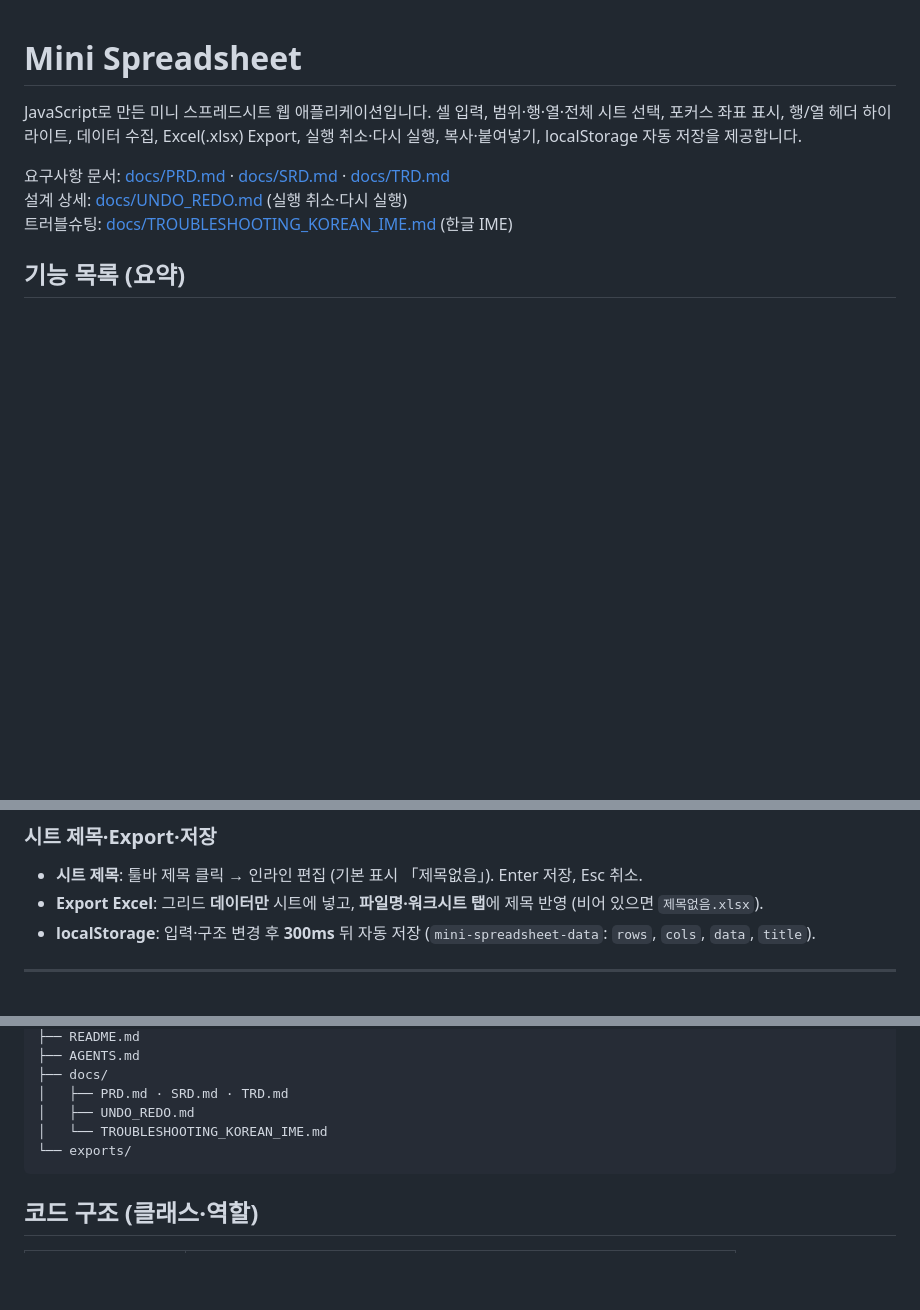
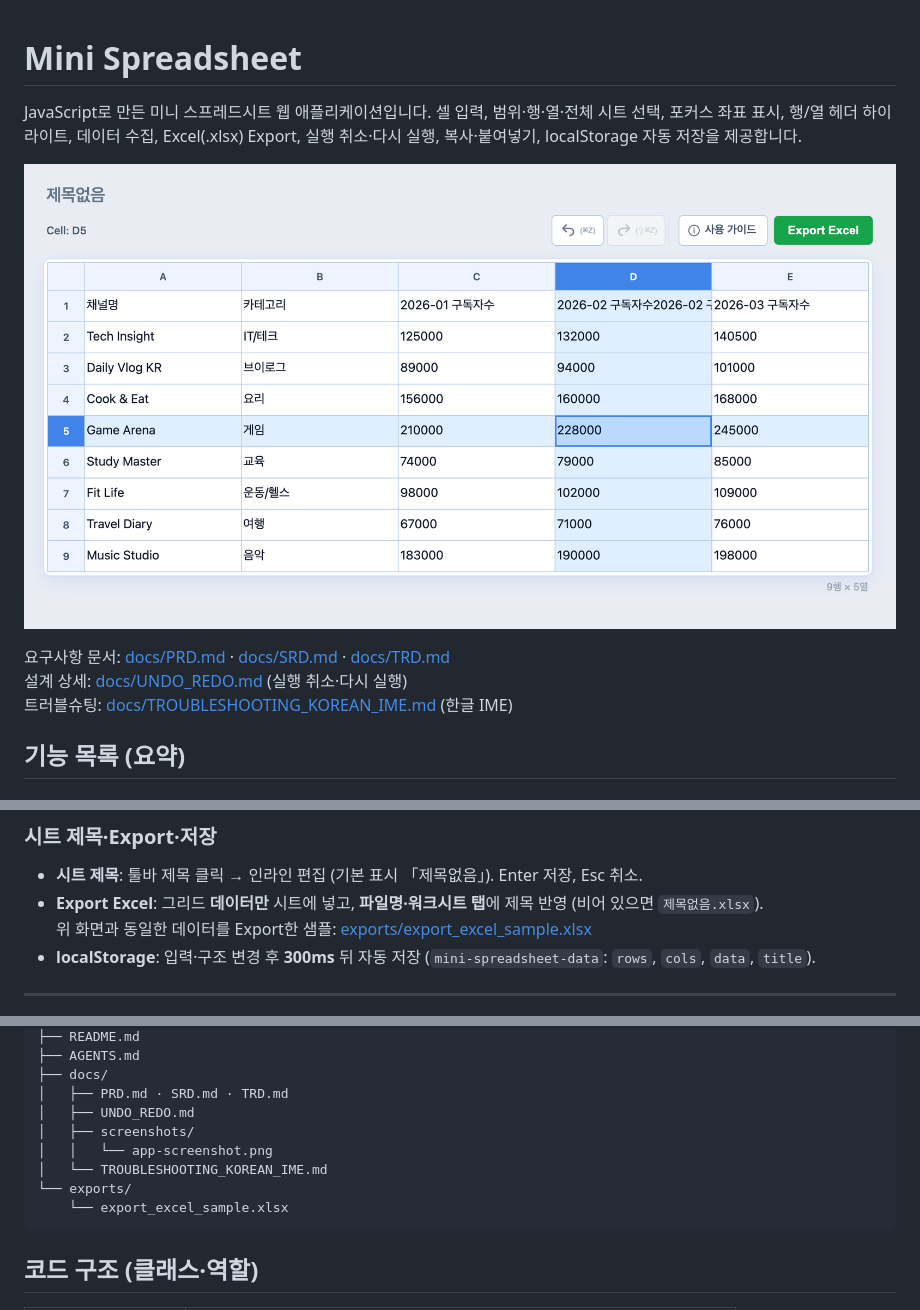
Before and after one commit to nuuco/mini-spread-sheet, a Markdown page: README.md, 3 parts joined by grey strips. Rendered like a GitHub page; pictures changed too: docs/screenshots/app-screenshot.png (added); blank space fills up the shorter version.

Commit message:
스크린샷 및 Excel Export 샘플 추가: README.md에 미니 스프레드시트 실행 화면 스크린샷을 추가하고, Excel Export 기능에 대한 샘플 파일 링크를 포함했습니다. AGENTS.md에 관련 내용 업데이트.

````diff
--- a/README.md
+++ b/README.md
@@ -1,6 +1,8 @@
 # Mini Spreadsheet
 
 JavaScript로 만든 미니 스프레드시트 웹 애플리케이션입니다. 셀 입력, 범위·행·열·전체 시트 선택, 포커스 좌표 표시, 행/열 헤더 하이라이트, 데이터 수집, Excel(.xlsx) Export, 실행 취소·다시 실행, 복사·붙여넣기, localStorage 자동 저장을 제공합니다.
+
+![미니 스프레드시트 실행 화면](docs/screenshots/app-screenshot.png)
 
 요구사항 문서: [docs/PRD.md](docs/PRD.md) · [docs/SRD.md](docs/SRD.md) · [docs/TRD.md](docs/TRD.md)
 설계 상세: [docs/UNDO_REDO.md](docs/UNDO_REDO.md) (실행 취소·다시 실행)
@@ -111,6 +113,7 @@ JavaScript로 만든 미니 스프레드시트 웹 애플리케이션입니다.
 
 - **시트 제목**: 툴바 제목 클릭 → 인라인 편집 (기본 표시 「제목없음」). Enter 저장, Esc 취소.
 - **Export Excel**: 그리드 **데이터만** 시트에 넣고, **파일명·워크시트 탭**에 제목 반영 (비어 있으면 `제목없음.xlsx`).
+  위 화면과 동일한 데이터를 Export한 샘플: [exports/export_excel_sample.xlsx](exports/export_excel_sample.xlsx)
 - **localStorage**: 입력·구조 변경 후 **300ms** 뒤 자동 저장 (`mini-spreadsheet-data`: `rows`, `cols`, `data`, `title`).
 
 ---
@@ -186,8 +189,11 @@ const CONFIG = {
 ├── docs/
 │   ├── PRD.md · SRD.md · TRD.md
 │   ├── UNDO_REDO.md
+│   ├── screenshots/
+│   │   └── app-screenshot.png
 │   └── TROUBLESHOOTING_KOREAN_IME.md
 └── exports/
+    └── export_excel_sample.xlsx
 ```
 
 ## 코드 구조 (클래스·역할)
````
Also changed, not shown: AGENTS.md (+1 -0 lines), 2 other files.
